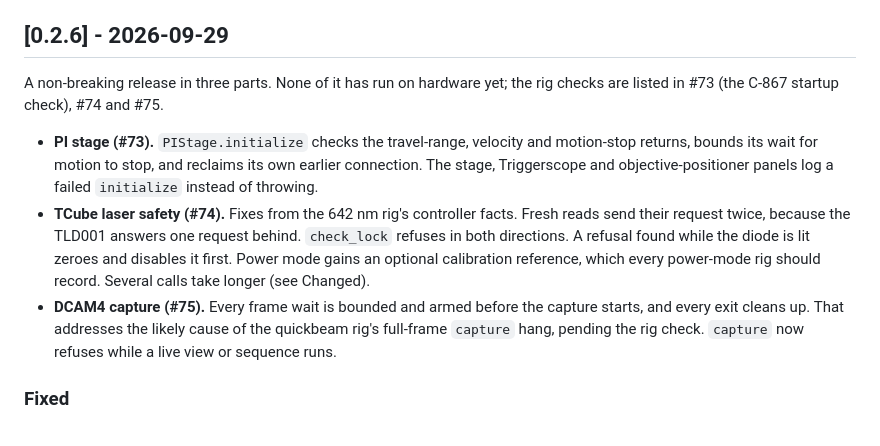
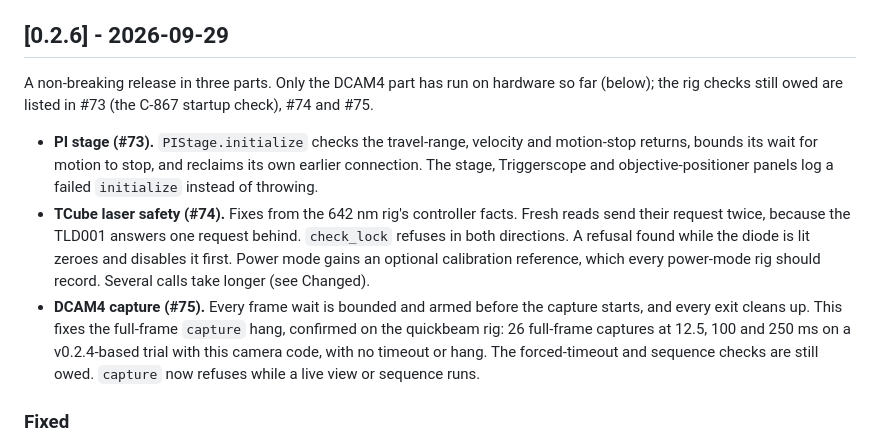
Before and after one commit to LidkeLab/MicroscopeControl.jl, a Markdown page: CHANGELOG.md, the part around the change. GitHub-like rendering.

Commit message:
0.2.6 CHANGELOG: the quickbeam rig confirms the DCAM4 capture fix (26 full-frame captures on trial 97d26f6)
Co-Authored-By: Claude Opus 5.5 <noreply@anthropic.com>

```diff
--- a/CHANGELOG.md
+++ b/CHANGELOG.md
@@ -10,23 +10,25 @@ the next version with `-DEV`).
 
 ## [0.2.6] - 2026-09-29
 
-A non-breaking release in three parts. None of it has run on hardware yet; the rig
-checks are listed in #73 (the C-867 startup check), #74 and #75.
+A non-breaking release in three parts. Only the DCAM4 part has run on hardware so
+far (below); the rig checks still owed are listed in #73 (the C-867 startup check),
+#74 and #75.
 
 - **PI stage (#73).** `PIStage.initialize` checks the travel-range, velocity and
   motion-stop returns, bounds its wait for motion to stop, and reclaims its own
-  earlier connection. The stage,
-  Triggerscope and objective-positioner panels log a failed `initialize` instead of
-  throwing.
+  earlier connection. The stage, Triggerscope and objective-positioner panels log a
+  failed `initialize` instead of throwing.
 - **TCube laser safety (#74).** Fixes from the 642 nm rig's controller facts. Fresh
   reads send their request twice, because the TLD001 answers one request behind.
   `check_lock` refuses in both directions. A refusal found while the diode is lit
   zeroes and disables it first. Power mode gains an optional calibration reference,
   which every power-mode rig should record. Several calls take longer (see Changed).
 - **DCAM4 capture (#75).** Every frame wait is bounded and armed before the capture
-  starts, and every exit cleans up. That addresses the likely cause of the quickbeam
-  rig's full-frame `capture` hang, pending the rig check. `capture` now refuses while
-  a live view or sequence runs.
+  starts, and every exit cleans up. This fixes the full-frame `capture` hang,
+  confirmed on the quickbeam rig: 26 full-frame captures at 12.5, 100 and 250 ms on a
+  v0.2.4-based trial with this camera code, with no timeout or hang. The forced-timeout
+  and sequence checks are still owed. `capture` now refuses while a live view or
+  sequence runs.
 
 ### Fixed
 
```
